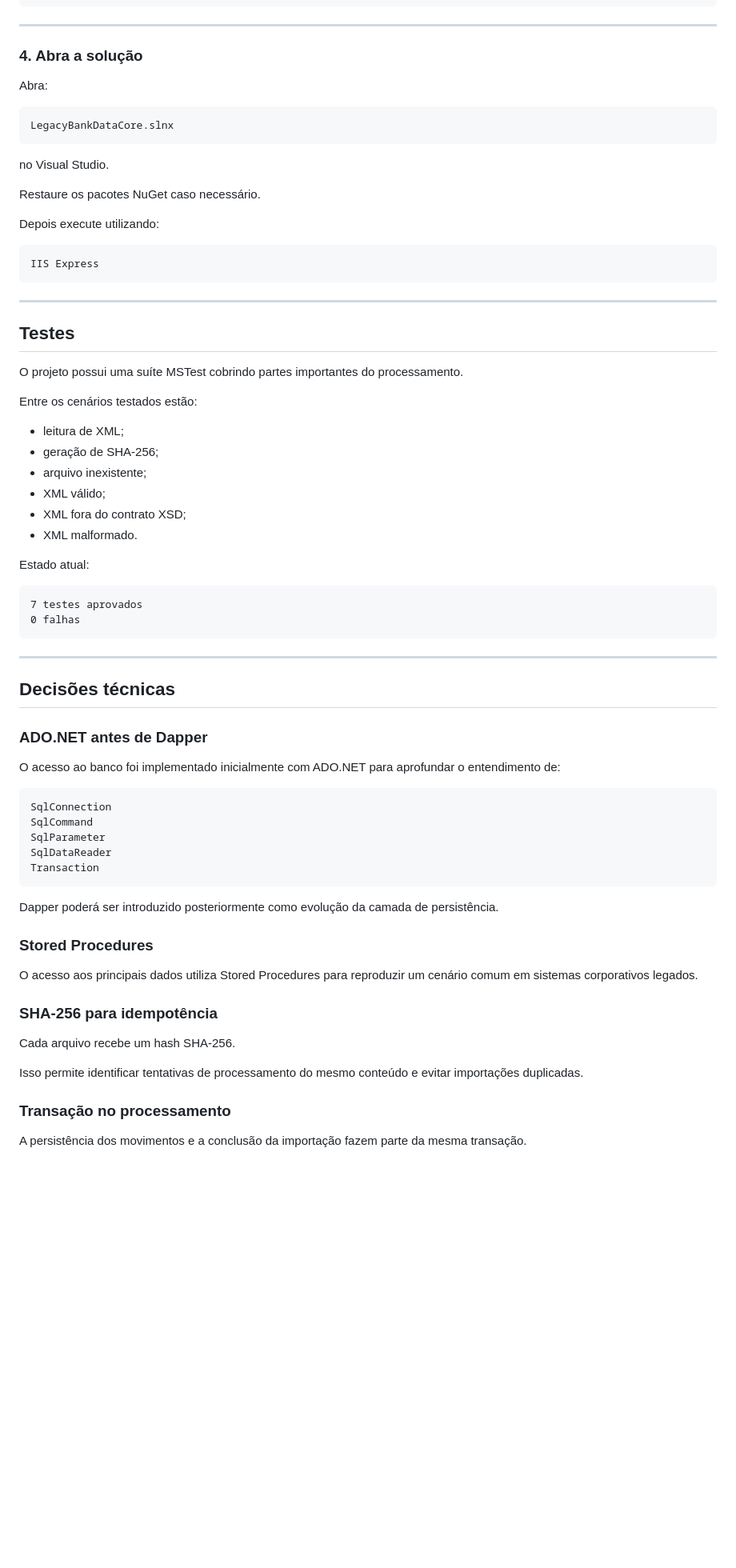
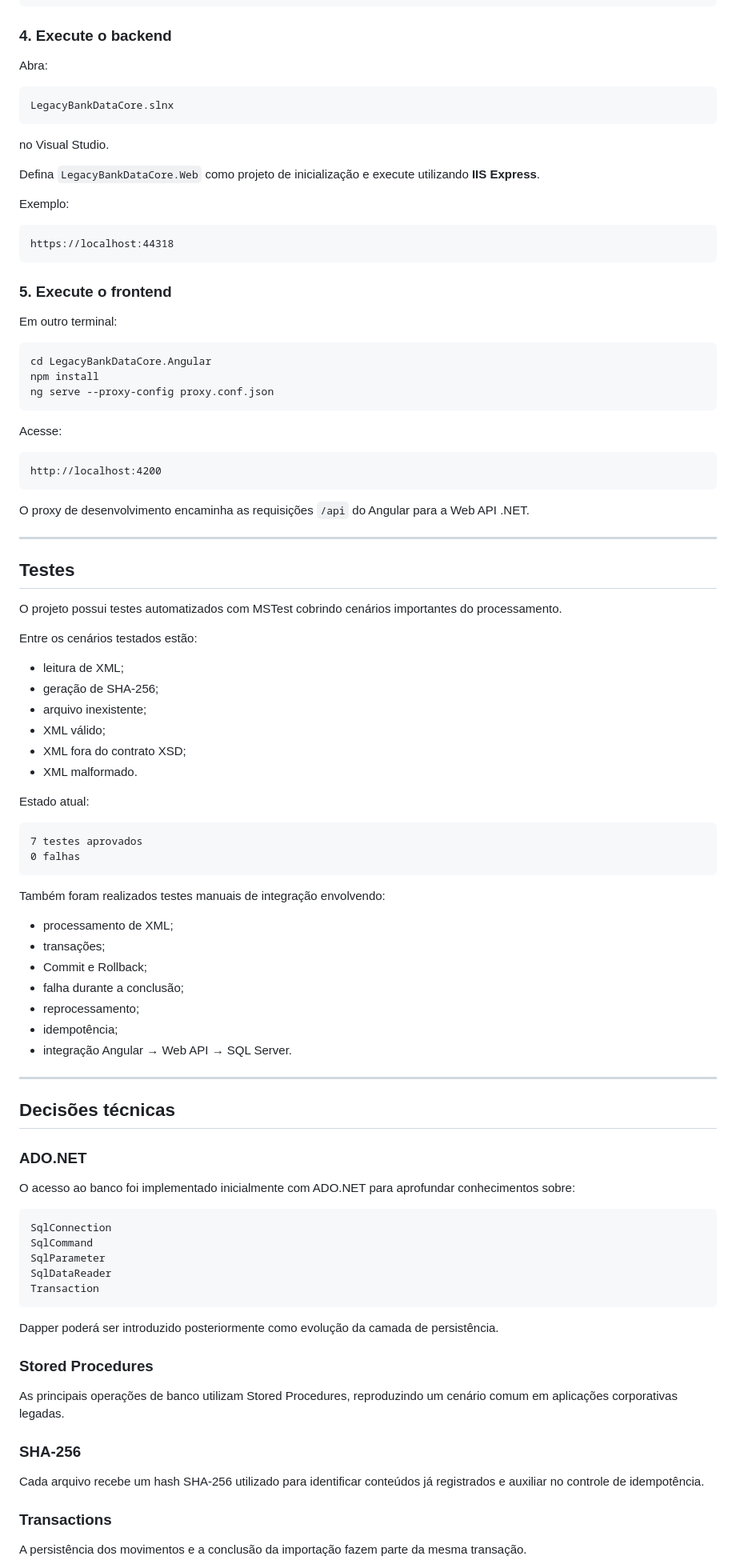
Before and after one commit to Wagner-Vale12/legacy-bank-data-core, a Markdown page: README.md, the part around one of its changes. Shown at 80% size. Rendered like a GitHub page; blank space fills up the shorter version.

````diff
--- a/README.md
+++ b/README.md
@@ -260,9 +320,7 @@ Exemplo utilizando SQL Server Express:
 </connectionStrings>
 ```
 
----
-
-### 4. Abra a solução
+### 4. Execute o backend
 
 Abra:
 
@@ -272,19 +330,37 @@ LegacyBankDataCore.slnx
 
 no Visual Studio.
 
-Restaure os pacotes NuGet caso necessário.
+Defina `LegacyBankDataCore.Web` como projeto de inicialização e execute utilizando **IIS Express**.
 
-Depois execute utilizando:
+Exemplo:
 
 ```text
-IIS Express
+https://localhost:44318
 ```
+
+### 5. Execute o frontend
+
+Em outro terminal:
+
+```bash
+cd LegacyBankDataCore.Angular
+npm install
+ng serve --proxy-config proxy.conf.json
+```
+
+Acesse:
+
+```text
+http://localhost:4200
+```
+
+O proxy de desenvolvimento encaminha as requisições `/api` do Angular para a Web API .NET.
 
 ---
 
 ## Testes
 
-O projeto possui uma suíte MSTest cobrindo partes importantes do processamento.
+O projeto possui testes automatizados com MSTest cobrindo cenários importantes do processamento.
 
 Entre os cenários testados estão:
 
@@ -302,13 +378,23 @@ Estado atual:
 0 falhas
 ```
 
+Também foram realizados testes manuais de integração envolvendo:
+
+- processamento de XML;
+- transações;
+- Commit e Rollback;
+- falha durante a conclusão;
+- reprocessamento;
+- idempotência;
+- integração Angular → Web API → SQL Server.
+
 ---
 
 ## Decisões técnicas
 
-### ADO.NET antes de Dapper
+### ADO.NET
 
-O acesso ao banco foi implementado inicialmente com ADO.NET para aprofundar o entendimento de:
+O acesso ao banco foi implementado inicialmente com ADO.NET para aprofundar conhecimentos sobre:
 
 ```text
 SqlConnection
@@ -322,15 +408,13 @@ Dapper poderá ser introduzido posteriormente como evolução da camada de persi
 
 ### Stored Procedures
 
-O acesso aos principais dados utiliza Stored Procedures para reproduzir um cenário comum em sistemas corporativos legados.
+As principais operações de banco utilizam Stored Procedures, reproduzindo um cenário comum em aplicações corporativas legadas.
 
-### SHA-256 para idempotência
+### SHA-256
 
-Cada arquivo recebe um hash SHA-256.
+Cada arquivo recebe um hash SHA-256 utilizado para identificar conteúdos já registrados e auxiliar no controle de idempotência.
 
-Isso permite identificar tentativas de processamento do mesmo conteúdo e evitar importações duplicadas.
-
-### Transação no processamento
+### Transactions
 
 A persistência dos movimentos e a conclusão da importação fazem parte da mesma transação.
 
````
Also changed, not shown: other parts of README.md (+125 -69 lines).
